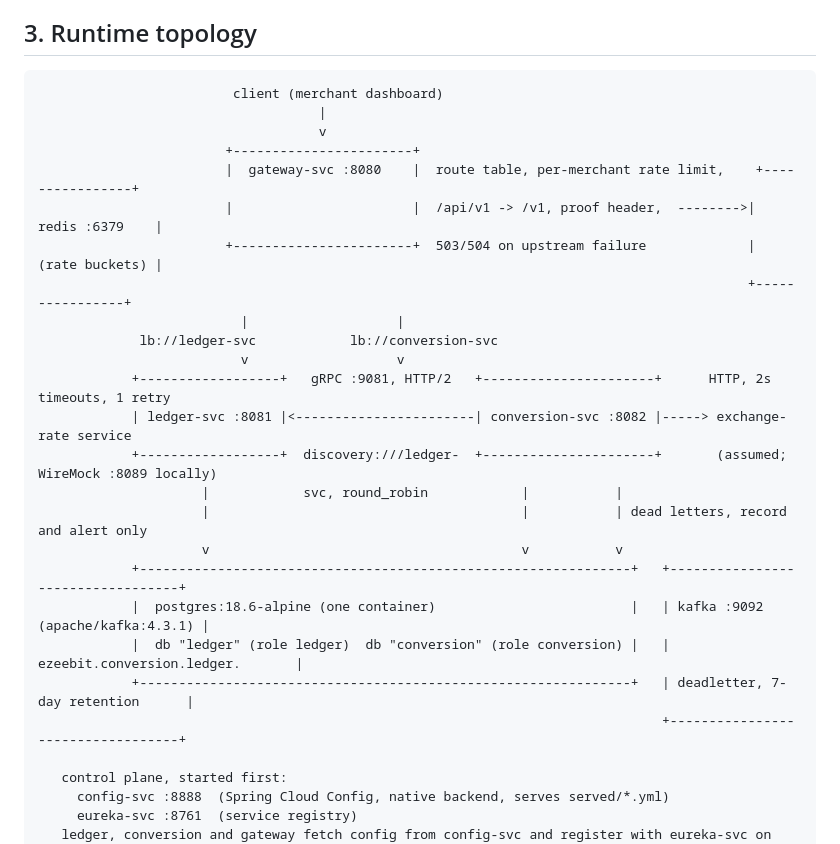
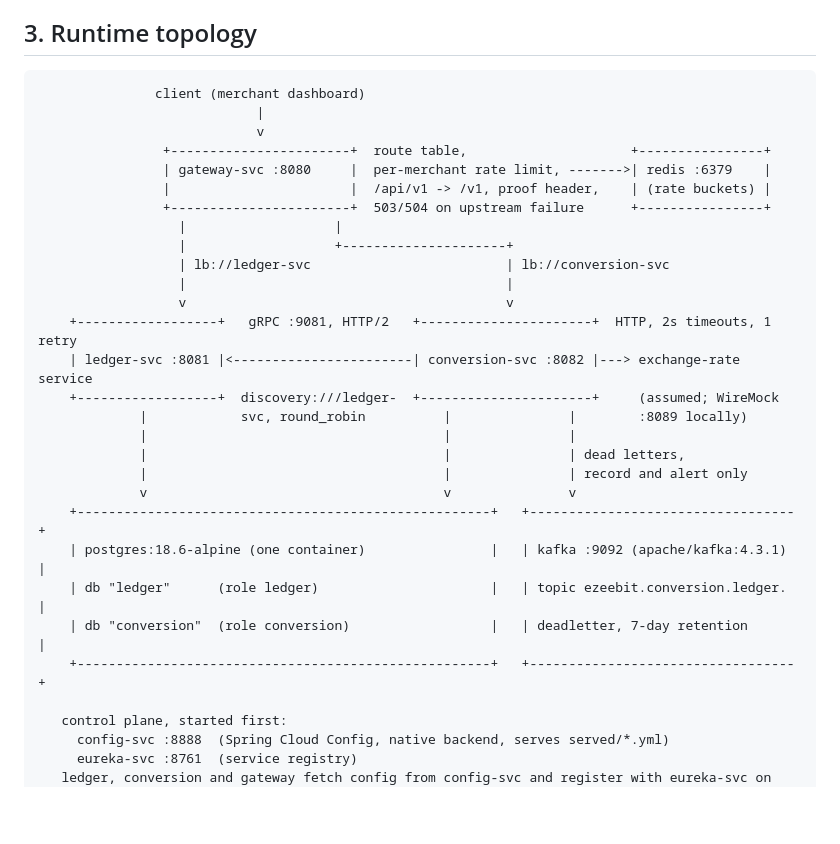
Before and after one commit to sean-huni/ezeebit-wallet, a Markdown page: ARCHITECTURE.md, the part around the change. Drawn GitHub-style; blank space fills up the shorter version.

Commit message:
Fix the runtime topology diagram so every arrow lands on its box
The ASCII diagram in ARCHITECTURE.md section 3 had arrows that ended on the wrong node once
rendered.

- The conversion-svc dead-letter arrow ended inside the Postgres box (column 74 against a box
  spanning 12 to 76); it now ends on the Kafka box.
- The gateway's lb://conversion-svc arrow ended on the gRPC label, left of the conversion-svc box;
  it now bends right and ends on the box.
- The Redis box's top border was one column right of its sides.
- The diagram was 120 columns wide and GitHub clipped the Kafka box and the WireMock note; it is
  now 100 columns and renders without horizontal scroll.

Redrawn on a coordinate canvas that checks each arrow head against the box beneath it. The
content is unchanged apart from layout and the word "topic" before the dead-letter topic name.

Claude-Session: https://claude.ai/code/session_01DpaPR35PxFK4gpEaTSDb9U

````diff
--- a/ARCHITECTURE.md
+++ b/ARCHITECTURE.md
@@ -60,28 +60,31 @@ which is beyond the brief (section 3, "Rate limiting").
 ## 3. Runtime topology
 
 ```
-                         client (merchant dashboard)
-                                    |
-                                    v
-                        +-----------------------+
-                        |  gateway-svc :8080    |  route table, per-merchant rate limit,    +----------------+
-                        |                       |  /api/v1 -> /v1, proof header,  -------->| redis :6379    |
-                        +-----------------------+  503/504 on upstream failure             | (rate buckets) |
-                                                                                           +----------------+
-                          |                   |
-             lb://ledger-svc            lb://conversion-svc
-                          v                   v
-            +------------------+   gRPC :9081, HTTP/2   +----------------------+      HTTP, 2s timeouts, 1 retry
-            | ledger-svc :8081 |<-----------------------| conversion-svc :8082 |-----> exchange-rate service
-            +------------------+  discovery:///ledger-  +----------------------+       (assumed; WireMock :8089 locally)
-                     |            svc, round_robin            |           |
-                     |                                        |           | dead letters, record and alert only
-                     v                                        v           v
-            +---------------------------------------------------------------+   +----------------------------------+
-            |  postgres:18.6-alpine (one container)                         |   | kafka :9092 (apache/kafka:4.3.1) |
-            |  db "ledger" (role ledger)  db "conversion" (role conversion) |   | ezeebit.conversion.ledger.       |
-            +---------------------------------------------------------------+   | deadletter, 7-day retention      |
-                                                                                +----------------------------------+
+               client (merchant dashboard)
+                            |
+                            v
+                +-----------------------+  route table,                     +----------------+
+                | gateway-svc :8080     |  per-merchant rate limit, ------->| redis :6379    |
+                |                       |  /api/v1 -> /v1, proof header,    | (rate buckets) |
+                +-----------------------+  503/504 on upstream failure      +----------------+
+                  |                   |
+                  |                   +---------------------+
+                  | lb://ledger-svc                         | lb://conversion-svc
+                  |                                         |
+                  v                                         v
+    +------------------+   gRPC :9081, HTTP/2   +----------------------+  HTTP, 2s timeouts, 1 retry
+    | ledger-svc :8081 |<-----------------------| conversion-svc :8082 |---> exchange-rate service
+    +------------------+  discovery:///ledger-  +----------------------+     (assumed; WireMock
+             |            svc, round_robin          |               |        :8089 locally)
+             |                                      |               |
+             |                                      |               | dead letters,
+             |                                      |               | record and alert only
+             v                                      v               v
+    +-----------------------------------------------------+   +----------------------------------+
+    | postgres:18.6-alpine (one container)                |   | kafka :9092 (apache/kafka:4.3.1) |
+    | db "ledger"      (role ledger)                      |   | topic ezeebit.conversion.ledger. |
+    | db "conversion"  (role conversion)                  |   | deadletter, 7-day retention      |
+    +-----------------------------------------------------+   +----------------------------------+
 
    control plane, started first:
      config-svc :8888  (Spring Cloud Config, native backend, serves served/*.yml)
````
